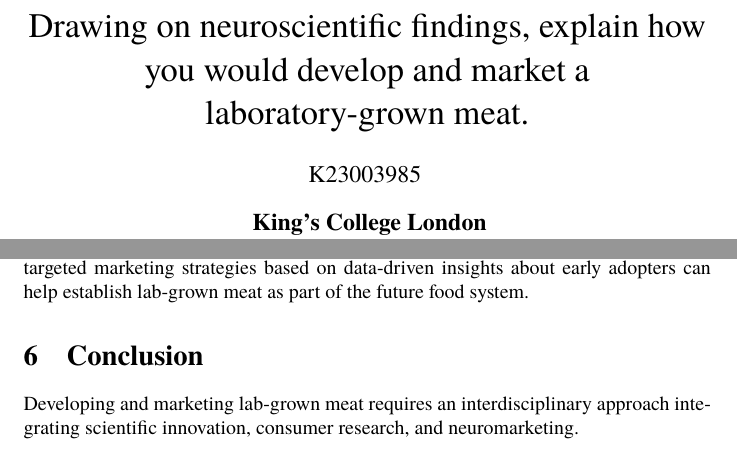
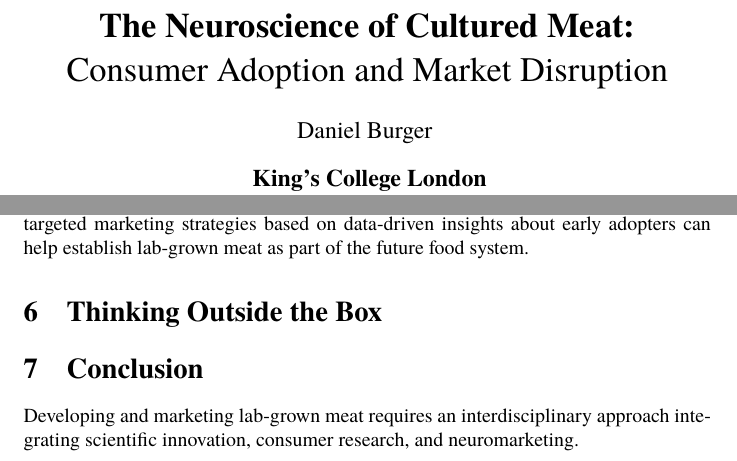
Before and after one commit to danburonline/public-writings, a LaTeX paper (03_essays/2023/08_essay/essay.tex): two parts of pages 1 and 8 of 12, joined at a grey line, cut at the place of the change. The pictures show the PDF file 03_essays/2023/08_essay/essay.pdf that the author committed with the source.

Commit message:
Adding a title & comments for additional chapter

```diff
--- a/03_essays/2023/08_essay/essay.tex
+++ b/03_essays/2023/08_essay/essay.tex
@@ -73,8 +73,8 @@
   bookmarksnumbered=true
   }
 
-  \title{Drawing on neuroscientific findings, explain how you would develop and market a laboratory-grown meat.}
-  \author[ ]{K23003985}
+  \title{\textbf{The Neuroscience of Cultured Meat:}\\ Consumer Adoption and Market Disruption}
+  \author[ ]{Daniel Burger}
   \affil[ ]{\textbf{King’s College London}}
   \affil[ ]{\href{mailto:public@danielburger.online}{public@danielburger.online}}
   \date{\textit{10. October 2023}}
@@ -203,6 +203,11 @@
 
   Just as plant-based alternatives have steadily gained acceptance, employing these targeted marketing strategies based on data-driven insights about early adopters can help establish lab-grown meat as part of the future food system.
 
+  \section{Thinking Outside the Box}
+  \label{sec:outside-the-box}
+
+  % Write something about how the research into the field of lab grown meat can also foster funding, awareness and transfer of knowledge to the field of tissue engineering and regenerative medicine, such as the development of organoids and organ-on-a-chip technologies.
+
   \section{Conclusion}
   \label{sec:conclusion}
 
```
Also changed, not shown: 03_essays/2023/08_essay/essay.pdf.
